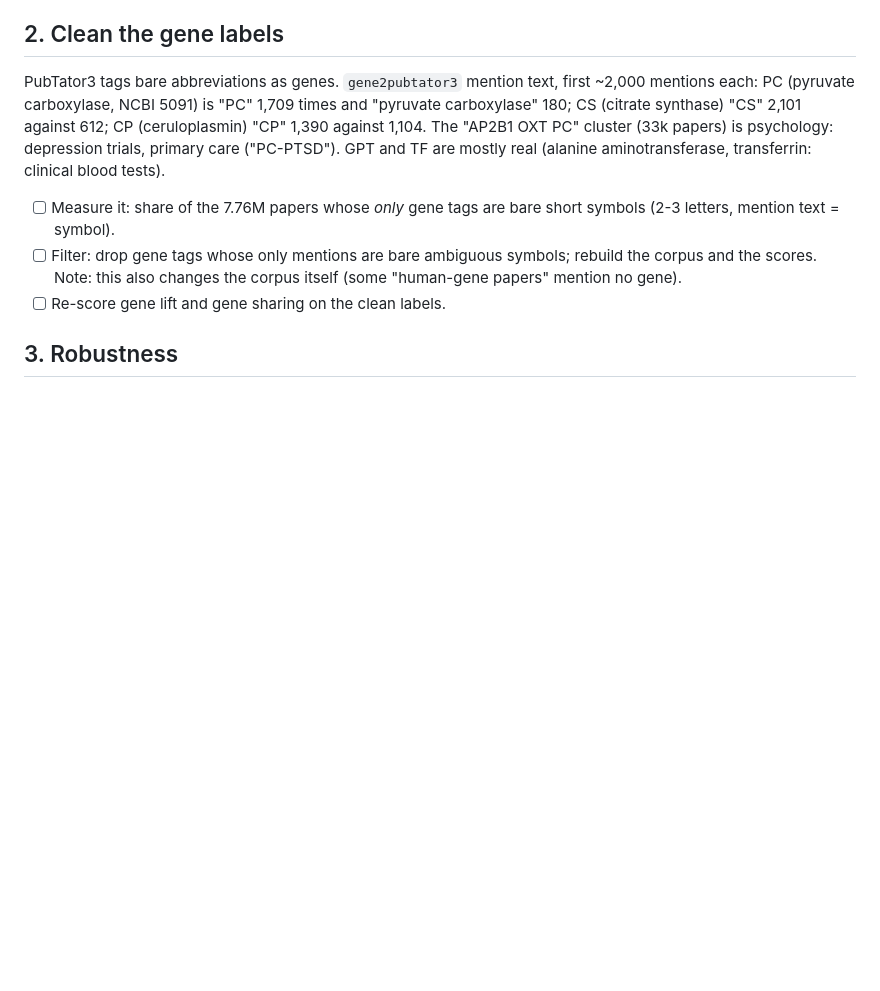
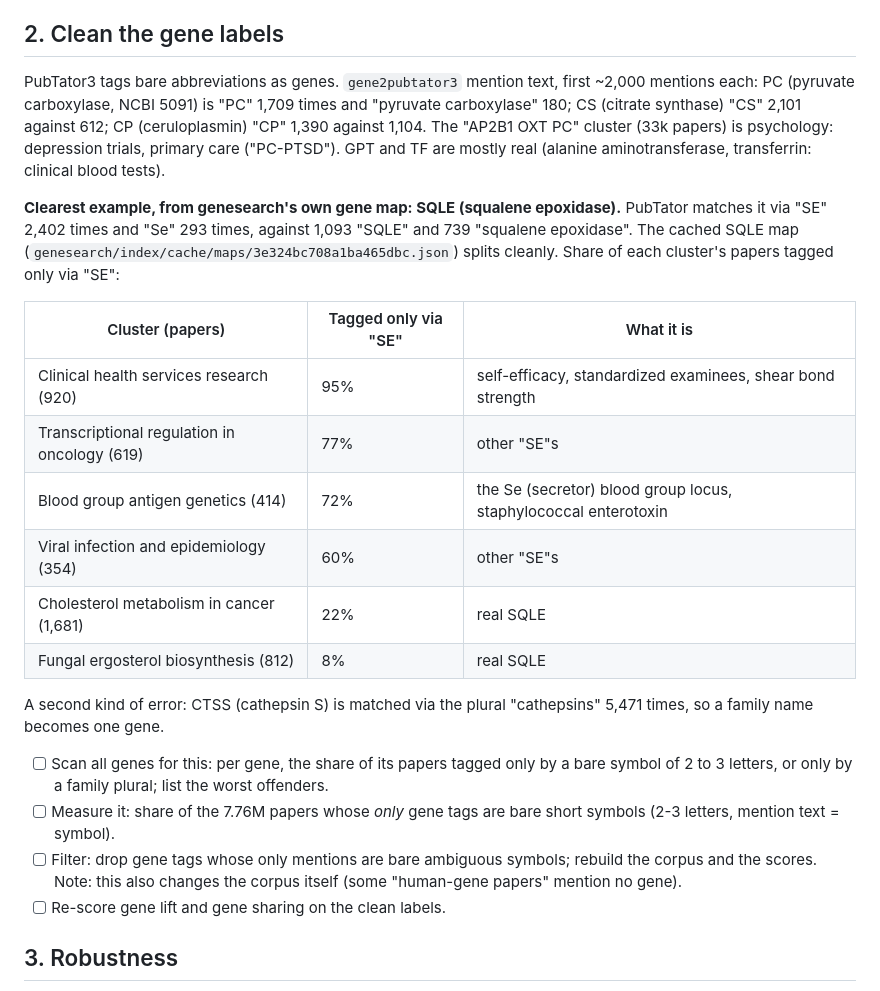
Before and after one commit to dbolser/BioEmbed, a Markdown page: geometry/TODO.md, the part around the change. Drawn GitHub-style; blank space fills up the shorter version.

Commit message:
geometry TODO: SQLE as the worked example of PubTator abbreviation tags; CTSS family plural
Co-Authored-By: Claude Opus 5.5 <noreply@anthropic.com>

```diff
--- a/geometry/TODO.md
+++ b/geometry/TODO.md
@@ -28,6 +28,25 @@ PC (pyruvate carboxylase, NCBI 5091) is "PC" 1,709 times and "pyruvate carboxyla
 "CS" 2,101 against 612; CP (ceruloplasmin) "CP" 1,390 against 1,104. The "AP2B1 OXT PC" cluster (33k papers)
 is psychology: depression trials, primary care ("PC-PTSD"). GPT and TF are mostly real (alanine
 aminotransferase, transferrin: clinical blood tests).
+
+**Clearest example, from genesearch's own gene map: SQLE (squalene epoxidase).** PubTator matches it via "SE"
+2,402 times and "Se" 293 times, against 1,093 "SQLE" and 739 "squalene epoxidase". The cached SQLE map
+(`genesearch/index/cache/maps/3e324bc708a1ba465dbc.json`) splits cleanly. Share of each cluster's papers
+tagged only via "SE":
+
+| Cluster (papers) | Tagged only via "SE" | What it is |
+|---|---|---|
+| Clinical health services research (920) | 95% | self-efficacy, standardized examinees, shear bond strength |
+| Transcriptional regulation in oncology (619) | 77% | other "SE"s |
+| Blood group antigen genetics (414) | 72% | the Se (secretor) blood group locus, staphylococcal enterotoxin |
+| Viral infection and epidemiology (354) | 60% | other "SE"s |
+| Cholesterol metabolism in cancer (1,681) | 22% | real SQLE |
+| Fungal ergosterol biosynthesis (812) | 8% | real SQLE |
+
+A second kind of error: CTSS (cathepsin S) is matched via the plural "cathepsins" 5,471 times, so a family
+name becomes one gene.
+- [ ] Scan all genes for this: per gene, the share of its papers tagged only by a bare symbol of 2 to 3
+      letters, or only by a family plural; list the worst offenders.
 - [ ] Measure it: share of the 7.76M papers whose *only* gene tags are bare short symbols (2-3 letters, mention
       text = symbol).
 - [ ] Filter: drop gene tags whose only mentions are bare ambiguous symbols; rebuild the corpus and the scores.
```
